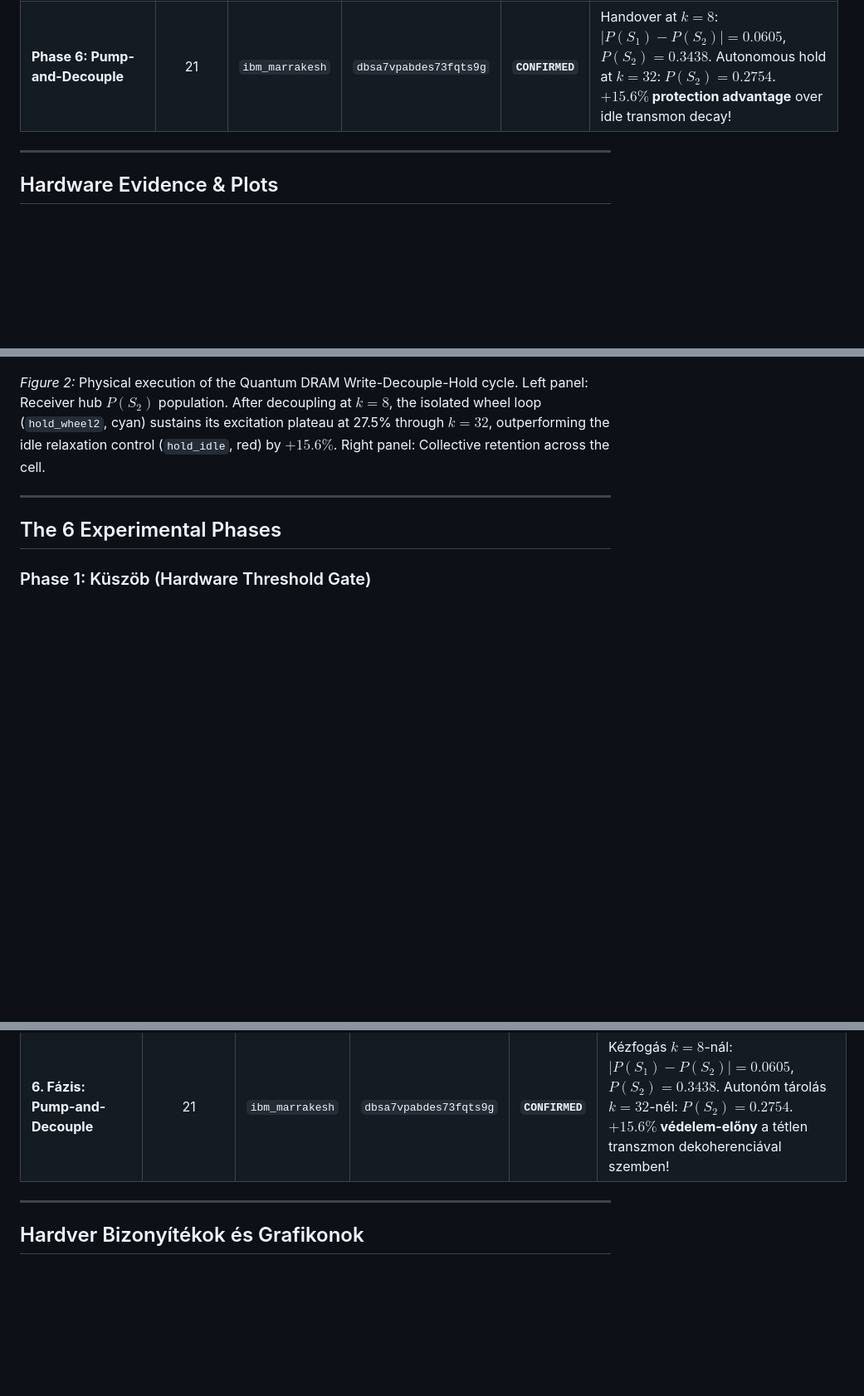
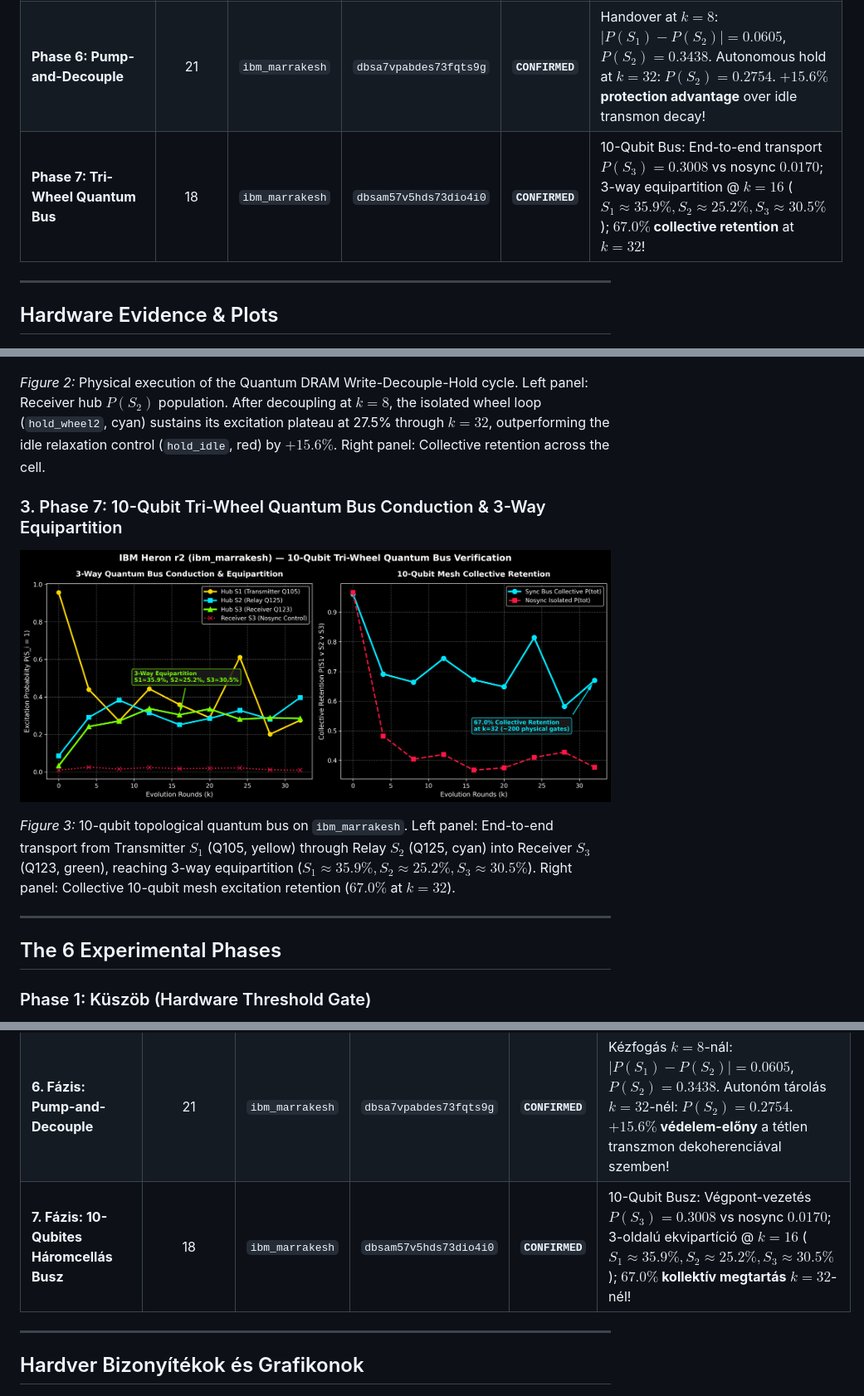
Before and after one commit to silentnoisehun/triangle-anchor-memory, a Markdown page: README.md, 3 parts joined by grey strips. Shown at 83% size. Rendered like a GitHub page; pictures changed too: docs/img/tri_wheel_hardware_conduction.png (added); blank space fills up the shorter version.

Commit message:
feat(hardware): 10-Qubit Tri-Wheel Quantum Bus executed on ibm_marrakesh - CONFIRMED (P(S3)=0.3008, 3-way equipartition, 67.0% collective retention at k=32)

```diff
--- a/README.md
+++ b/README.md
@@ -47,6 +47,7 @@ All six experimental phases were preregistered with SHA-256 locks before QPU exe
 | **Phase 4: Kerék v1.2 (Wheel Anchor)** | 117 | `ibm_marrakesh` | `dbs9bbvv5hds73dimmfg` | **`ANOMALIA`** | **$Z = 13.63$ ($P < 10^{-15}$)**: macroscopic $+42.1\%$ plateau retention at $k=32$ vs unanchored ring. |
 | **Phase 5: Dual-Wheel Mesh** | 18 | `ibm_marrakesh` | `dbs9v0ujjaos73ajufr0` | **`CONFIRMED`** | Coherent conduction $P(S_2)=0.3586 \ge 0.15$; Equipartition $|P(S_1)-P(S_2)| = 0.0059 \le 0.15$; Collective retention $0.4805 \ge 0.35$. |
 | **Phase 6: Pump-and-Decouple** | 21 | `ibm_marrakesh` | `dbsa7vpabdes73fqts9g` | **`CONFIRMED`** | Handover at $k=8$: $|P(S_1)-P(S_2)|=0.0605$, $P(S_2)=0.3438$. Autonomous hold at $k=32$: $P(S_2)=0.2754$. **$+15.6\%$ protection advantage** over idle transmon decay! |
+| **Phase 7: Tri-Wheel Quantum Bus** | 18 | `ibm_marrakesh` | `dbsam57v5hds73dio4i0` | **`CONFIRMED`** | 10-Qubit Bus: End-to-end transport $P(S_3)=0.3008$ vs nosync $0.0170$; 3-way equipartition @ $k=16$ ($S_1 \approx 35.9\%, S_2 \approx 25.2\%, S_3 \approx 30.5\%$); **$67.0\%$ collective retention** at $k=32$! |
 
 ---
 
@@ -61,6 +62,11 @@ All six experimental phases were preregistered with SHA-256 locks before QPU exe
 ![Pump and Decouple Hardware Results](docs/img/decouple_hardware_retention.png)
 
 *Figure 2:* Physical execution of the Quantum DRAM Write-Decouple-Hold cycle. Left panel: Receiver hub $P(S_2)$ population. After decoupling at $k=8$, the isolated wheel loop (`hold_wheel2`, cyan) sustains its excitation plateau at 27.5% through $k=32$, outperforming the idle relaxation control (`hold_idle`, red) by **$+15.6\%$**. Right panel: Collective retention across the cell.
+
+### 3. Phase 7: 10-Qubit Tri-Wheel Quantum Bus Conduction & 3-Way Equipartition
+![Tri-Wheel Quantum Bus](docs/img/tri_wheel_hardware_conduction.png)
+
+*Figure 3:* 10-qubit topological quantum bus on `ibm_marrakesh`. Left panel: End-to-end transport from Transmitter $S_1$ (Q105, yellow) through Relay $S_2$ (Q125, cyan) into Receiver $S_3$ (Q123, green), reaching 3-way equipartition ($S_1 \approx 35.9\%, S_2 \approx 25.2\%, S_3 \approx 30.5\%$). Right panel: Collective 10-qubit mesh excitation retention ($67.0\%$ at $k=32$).
 
 ---
 
@@ -168,6 +174,7 @@ A kísérletsorozat mind a hat fázisa előzetesen, SHA-256 hash-zárral preregi
 | **4. Fázis: Kerék v1.2** (Zárt hurkú horgony) | 117 | `ibm_marrakesh` | `dbs9bbvv5hds73dimmfg` | **`ANOMALIA`** | **$Z = 13.63$ ($P < 10^{-15}$)**: $+42.1\%$ makroszkopikus plató-megtartás $k=32$-nél a gyűrűhöz képest! |
 | **5. Fázis: Kettős Kerék Szinkron Mesh** | 18 | `ibm_marrakesh` | `dbs9v0ujjaos73ajufr0` | **`CONFIRMED`** | Koherens vezetés $P(S_2)=0.3586 \ge 0.15$; Ekvipartíció $|P(S_1)-P(S_2)| = 0.0059 \le 0.15$; Kollektív retenció $0.4805 \ge 0.35$. |
 | **6. Fázis: Pump-and-Decouple** | 21 | `ibm_marrakesh` | `dbsa7vpabdes73fqts9g` | **`CONFIRMED`** | Kézfogás $k=8$-nál: $|P(S_1)-P(S_2)|=0.0605$, $P(S_2)=0.3438$. Autonóm tárolás $k=32$-nél: $P(S_2)=0.2754$. **$+15.6\%$ védelem-előny** a tétlen transzmon dekoherenciával szemben! |
+| **7. Fázis: 10-Qubites Háromcellás Busz** | 18 | `ibm_marrakesh` | `dbsam57v5hds73dio4i0` | **`CONFIRMED`** | 10-Qubit Busz: Végpont-vezetés $P(S_3)=0.3008$ vs nosync $0.0170$; 3-oldalú ekvipartíció @ $k=16$ ($S_1 \approx 35.9\%, S_2 \approx 25.2\%, S_3 \approx 30.5\%$); **$67.0\%$ kollektív megtartás** $k=32$-nél! |
 
 ---
 
```
Also changed, not shown: docs/IBM_QUANTUM_CREDITS_PROPOSAL.md (+1 -0 lines), docs/PREPRINT_MANUSCRIPT.md (+1 -0 lines), paper/tri_wheel_hardware_conduction.png (added), 8 other files.
